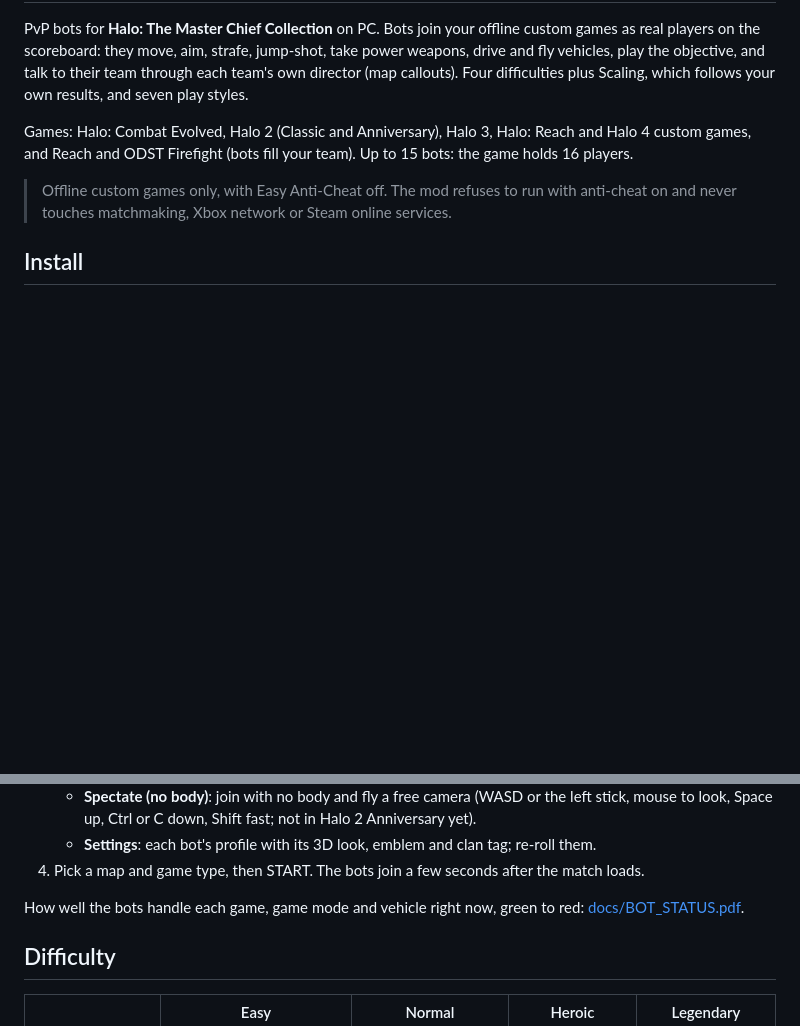
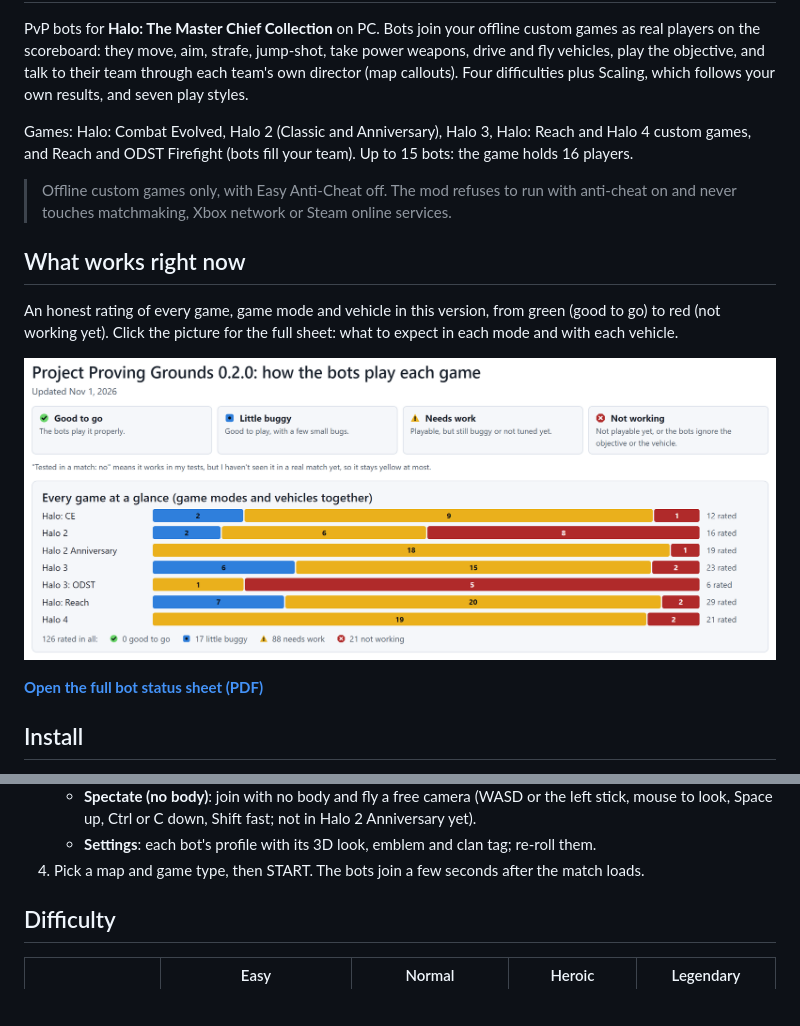
Before and after one commit to AyoItzKye/project-proving-grounds, a Markdown page: README.md, 2 parts joined by grey strips. Rendered like a GitHub page; pictures changed too: docs/bot_status.png (added); blank space fills up the shorter version.

Commit message:
README: What works right now (the bot status summary, linking the full PDF); links to the Releases page and the map tools

```diff
--- a/README.md
+++ b/README.md
@@ -11,6 +11,15 @@ Reach and ODST Firefight (bots fill your team). Up to 15 bots: the game holds 16
 > Offline custom games only, with Easy Anti-Cheat off. The mod refuses to run with anti-cheat on and never touches
 > matchmaking, Xbox network or Steam online services.
 
+## What works right now
+
+An honest rating of every game, game mode and vehicle in this version, from green (good to go) to red (not working
+yet). Click the picture for the full sheet: what to expect in each mode and with each vehicle.
+
+[![How the bots play each game: summary](docs/bot_status.png)](docs/BOT_STATUS.pdf)
+
+**[Open the full bot status sheet (PDF)](docs/BOT_STATUS.pdf)**
+
 ## Install
 
 1. Check the [system requirements](#system-requirements).
@@ -50,9 +59,6 @@ and bots for anyone who wants to study how they play (the zip has its own README
      Ctrl or C down, Shift fast; not in Halo 2 Anniversary yet).
    - **Settings**: each bot's profile with its 3D look, emblem and clan tag; re-roll them.
 4. Pick a map and game type, then START. The bots join a few seconds after the match loads.
-
-How well the bots handle each game, game mode and vehicle right now, green to red:
-[docs/BOT_STATUS.pdf](docs/BOT_STATUS.pdf).
 
 ## Difficulty
 
```
Also changed, not shown: other parts of README.md (+2 -2 lines), NOTICE.md (+1 -1 lines), 1 other file.
